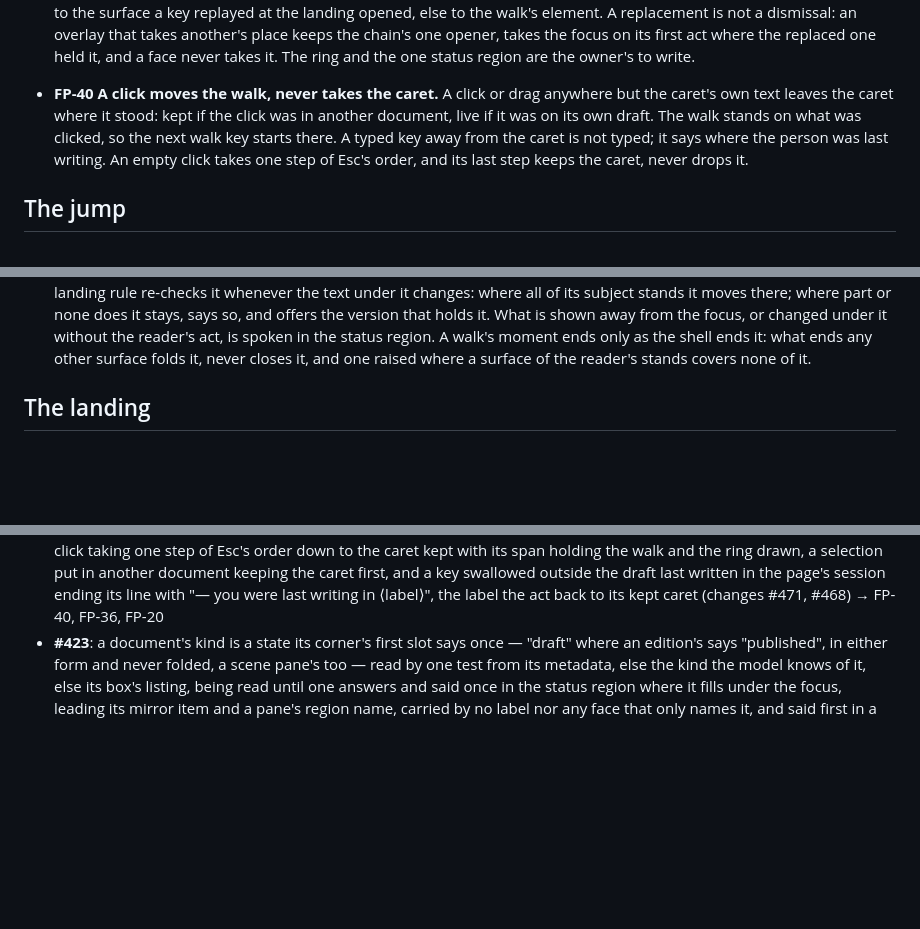
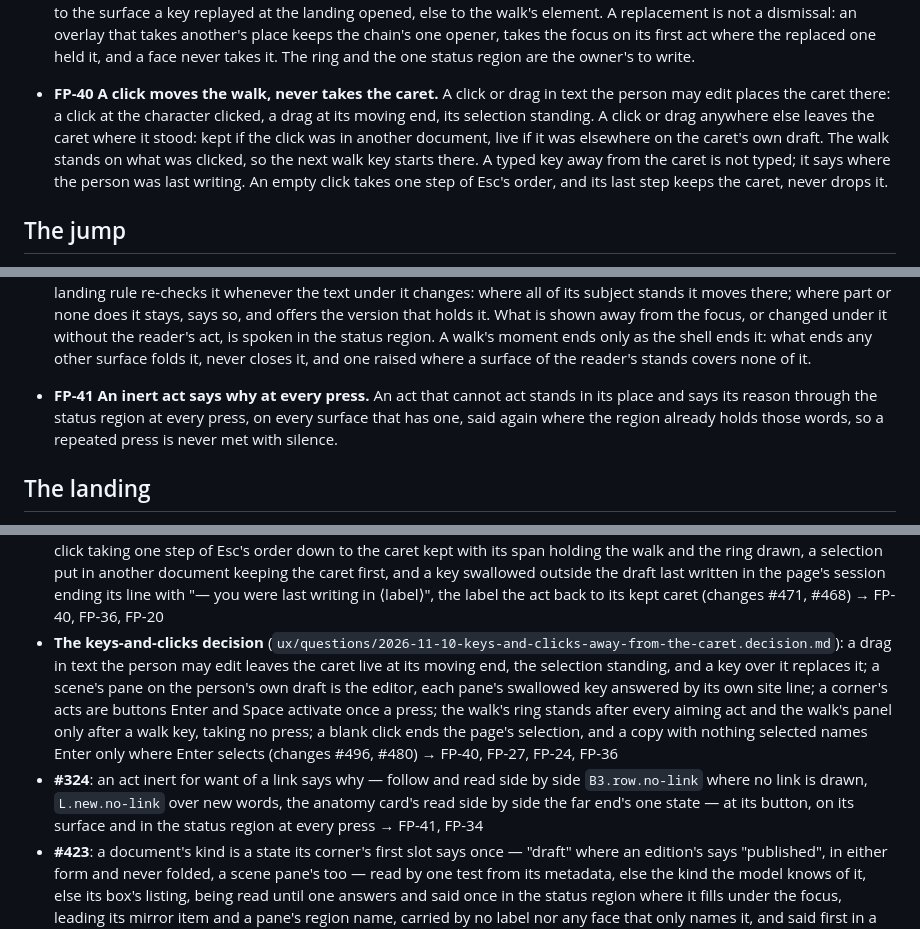
Before and after one commit to sisbell/skep-frontend, a Markdown page: PATTERNS.md, 3 parts joined by grey strips. Rendered like a GitHub page; blank space fills up the shorter version.

Commit message:
docs: Re-say FP-40 for a drag and add FP-41, an inert act says why
FP-40 said a click or drag anywhere but the caret's own text leaves
the caret where it stood. That missed text the person may edit
elsewhere: a click there already places the caret, and a drag in
the person's own draft placed none, so the next key typed nowhere.
An inert act could also meet a repeated press with silence, since
the status region announces nothing when it already holds the words.

FP-40's first sentence now says a click or drag in text the person
may edit places the caret there, a drag at its moving end with its
selection standing. FP-41 says an act that cannot act gives its
reason through the status region at every press, said again where
the region already holds it. Decision lines record the keys-and-clicks
decision and #324, and AGENTS.md states the range to FP-41.

Co-Authored-By: Claude Opus 5.5 <noreply@anthropic.com>

```diff
--- a/PATTERNS.md
+++ b/PATTERNS.md
@@ -278,10 +278,12 @@ the top line means FP-37.
   region are the owner's to write.
 
 - **FP-40 A click moves the walk, never takes the caret.** A click or
-  drag anywhere but the caret's own text leaves the caret where it
-  stood: kept if the click was in another document, live if it was on
-  its own draft. The walk stands on what was clicked, so the next walk
-  key starts there. A typed key away from the caret is not typed; it
+  drag in text the person may edit places the caret there: a click at
+  the character clicked, a drag at its moving end, its selection
+  standing. A click or drag anywhere else leaves the caret where it
+  stood: kept if the click was in another document, live if it was
+  elsewhere on the caret's own draft. The walk stands on what was
+  clicked, so the next walk key starts there. A typed key away from the caret is not typed; it
   says where the person was last writing. An empty click takes one
   step of Esc's order, and its last step keeps the caret, never drops
   it.
@@ -324,6 +326,12 @@ the top line means FP-37.
   only as the shell ends it: what ends any other surface folds it,
   never closes it, and one raised where a surface of the reader's
   stands covers none of it.
+
+- **FP-41 An inert act says why at every press.** An act that cannot
+  act stands in its place and says its reason through the status
+  region at every press, on every surface that has one, said again
+  where the region already holds those words, so a repeated press is
+  never met with silence.
 
 ## The landing
 
@@ -609,6 +617,8 @@ last. Each stands until a later decision says it changes it.
 - **#434**: a typed word is its target document's from the keystroke, held once per document in `web/write/` — its own layer between the model and the drawing modules, drawing nothing, importing the bridge and the model alone and alone sending writes, a handler handing it an edit — a draft the person may edit typed in place in its own article, Tab typing a tab, and each composer an overlay naming its target at its head, standing beside the words and never over them, its field spared by a redraw until it closes → FP-38, FP-10, FP-11, FP-9, FP-13, FP-36, FP-20
 - **#432**: a copy's clipboard entry names every position it holds in the order the text shows them — a byte the board minted by its address as the page's mints read at the copy, an unminted one by the page's own name tagged with an id drawn at page load, a stretch its article's image does not place a gap of its width and reason — parts merging only where adjacent in the text shown, the plain text unchanged, anything else writing a passage's identity out of the page naming it so and anything reading one keeping a part it cannot resolve as words in their place → FP-27, FP-38
 - **#496**: keys follow the person's last pointer act — a click or a drag on anything of another document than the caret's keeps the caret where it stood and stands the walk on what was acted on, else on that document's stop nearest the point, one on the caret's own draft but its text and its corner leaving a live caret live with the walk on its span, an empty click taking one step of Esc's order down to the caret kept with its span holding the walk and the ring drawn, a selection put in another document keeping the caret first, and a key swallowed outside the draft last written in the page's session ending its line with "— you were last writing in ⟨label⟩", the label the act back to its kept caret (changes #471, #468) → FP-40, FP-36, FP-20
+- **The keys-and-clicks decision** (`ux/questions/2026-11-10-keys-and-clicks-away-from-the-caret.decision.md`): a drag in text the person may edit leaves the caret live at its moving end, the selection standing, and a key over it replaces it; a scene's pane on the person's own draft is the editor, each pane's swallowed key answered by its own site line; a corner's acts are buttons Enter and Space activate once a press; the walk's ring stands after every aiming act and the walk's panel only after a walk key, taking no press; a blank click ends the page's selection, and a copy with nothing selected names Enter only where Enter selects (changes #496, #480) → FP-40, FP-27, FP-24, FP-36
+- **#324**: an act inert for want of a link says why — follow and read side by side `B3.row.no-link` where no link is drawn, `L.new.no-link` over new words, the anatomy card's read side by side the far end's one state — at its button, on its surface and in the status region at every press → FP-41, FP-34
 - **#423**: a document's kind is a state its corner's first slot says once — "draft" where an edition's says "published", in either form and never folded, a scene pane's too — read by one test from its metadata, else the kind the model knows of it, else its box's listing, being read until one answers and said once in the status region where it fills under the focus, leading its mirror item and a pane's region name, carried by no label nor any face that only names it, and said first in a landing into another document's one announcement (changes #153) → FP-39, FP-33, FP-34, FP-36, FP-21
 
 ## What these rule out
```
Also changed, not shown: AGENTS.md (+1 -1 lines).
